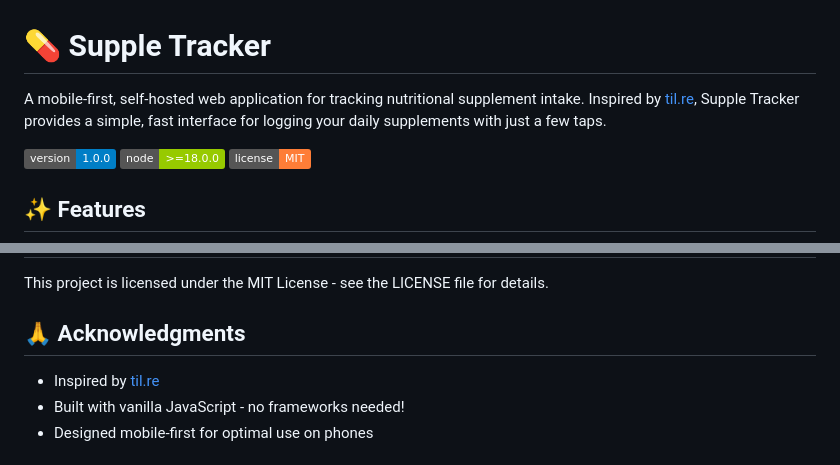
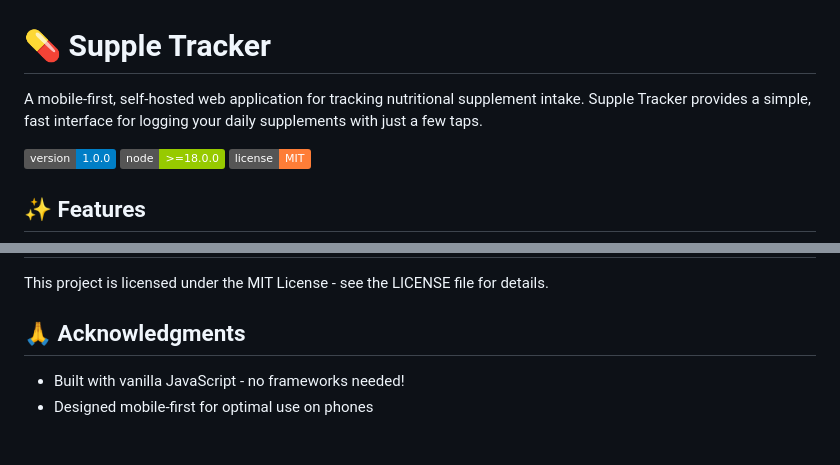
Before and after one commit to js-reid/supple-tracker, a Markdown page: README.md, 2 parts joined by grey strips. Drawn GitHub-style; badges without logos.

Commit message:
documentation cleanup

```diff
--- a/README.md
+++ b/README.md
@@ -1,6 +1,6 @@
 # 💊 Supple Tracker
 
-A mobile-first, self-hosted web application for tracking nutritional supplement intake. Inspired by [til.re](https://til.re/), Supple Tracker provides a simple, fast interface for logging your daily supplements with just a few taps.
+A mobile-first, self-hosted web application for tracking nutritional supplement intake. Supple Tracker provides a simple, fast interface for logging your daily supplements with just a few taps.
 
 ![Version](https://img.shields.io/badge/version-1.0.0-blue)
 ![Node](https://img.shields.io/badge/node-%3E%3D18.0.0-green)
@@ -384,7 +384,6 @@ This project is licensed under the MIT License - see the LICENSE file for detail
 
 ## 🙏 Acknowledgments
 
-- Inspired by [til.re](https://til.re/)
 - Built with vanilla JavaScript - no frameworks needed!
 - Designed mobile-first for optimal use on phones
 
```
Also changed, not shown: claude.md (+1 -1 lines).
